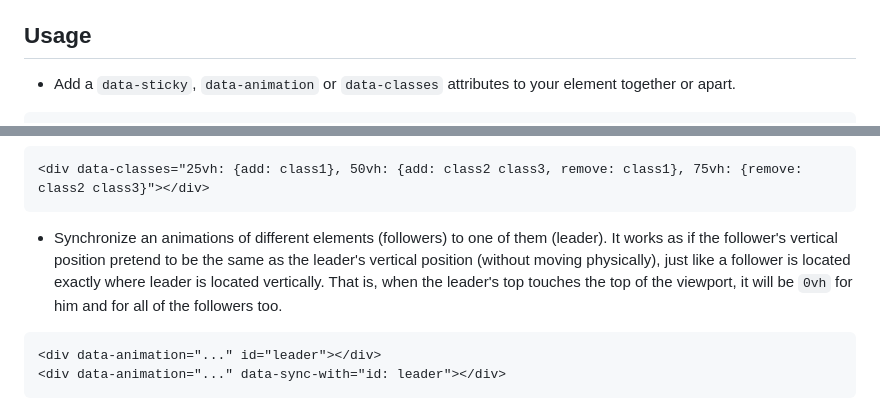
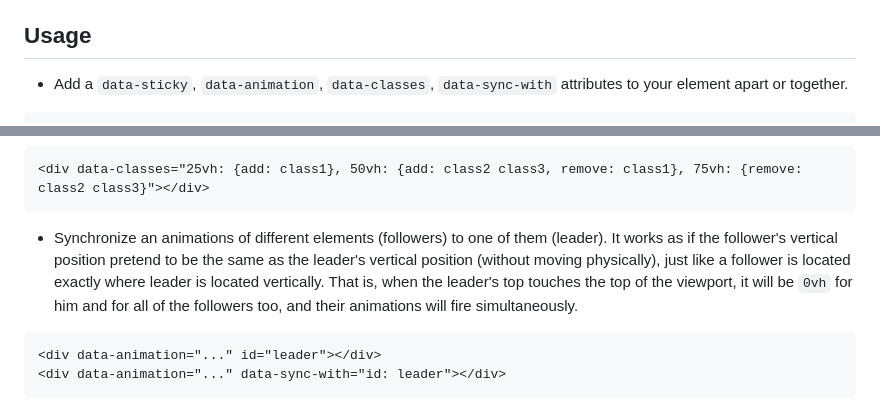
Before and after one commit to michaelrafailyk/stickymate, a Markdown page: README.md, 2 parts joined by grey strips. Rendered like a GitHub page.

````diff
--- a/README.md
+++ b/README.md
@@ -14,5 +14,5 @@ $ npm install stickymate
 
 ## Usage
 
-- Add a `data-sticky`, `data-animation` or `data-classes` attributes to your element together or apart.
+- Add a `data-sticky`, `data-animation`, `data-classes`, `data-sync-with` attributes to your element apart or together.
 ``` html
@@ -101,7 +104,7 @@ $ npm install stickymate
 <div data-classes="25vh: {add: class1}, 50vh: {add: class2 class3, remove: class1}, 75vh: {remove: class2 class3}"></div>
 ```
 
-- Synchronize an animations of different elements (followers) to one of them (leader). It works as if the follower's vertical position pretend to be the same as the leader's vertical position (without moving physically), just like a follower is located exactly where leader is located vertically. That is, when the leader's top touches the top of the viewport, it will be `0vh` for him and for all of the followers too.
+- Synchronize an animations of different elements (followers) to one of them (leader). It works as if the follower's vertical position pretend to be the same as the leader's vertical position (without moving physically), just like a follower is located exactly where leader is located vertically. That is, when the leader's top touches the top of the viewport, it will be `0vh` for him and for all of the followers too, and their animations will fire simultaneously.
 ``` html
 <div data-animation="..." id="leader"></div>
 <div data-animation="..." data-sync-with="id: leader"></div>
````
Also changed, not shown: other parts of README.md (+9 -3 lines).
